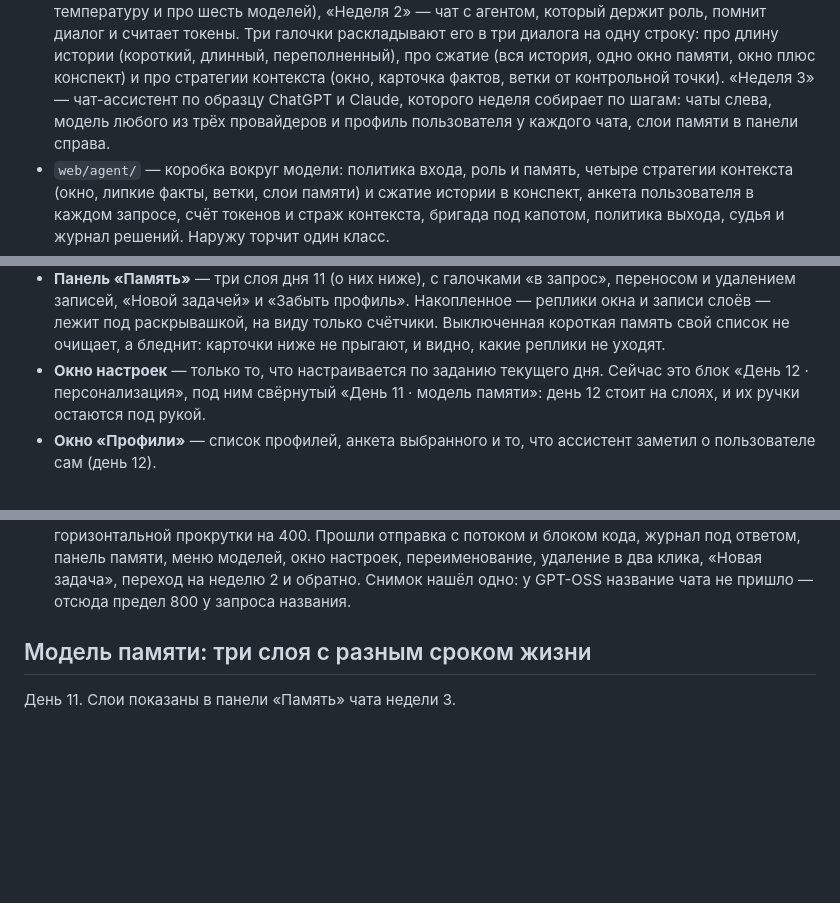
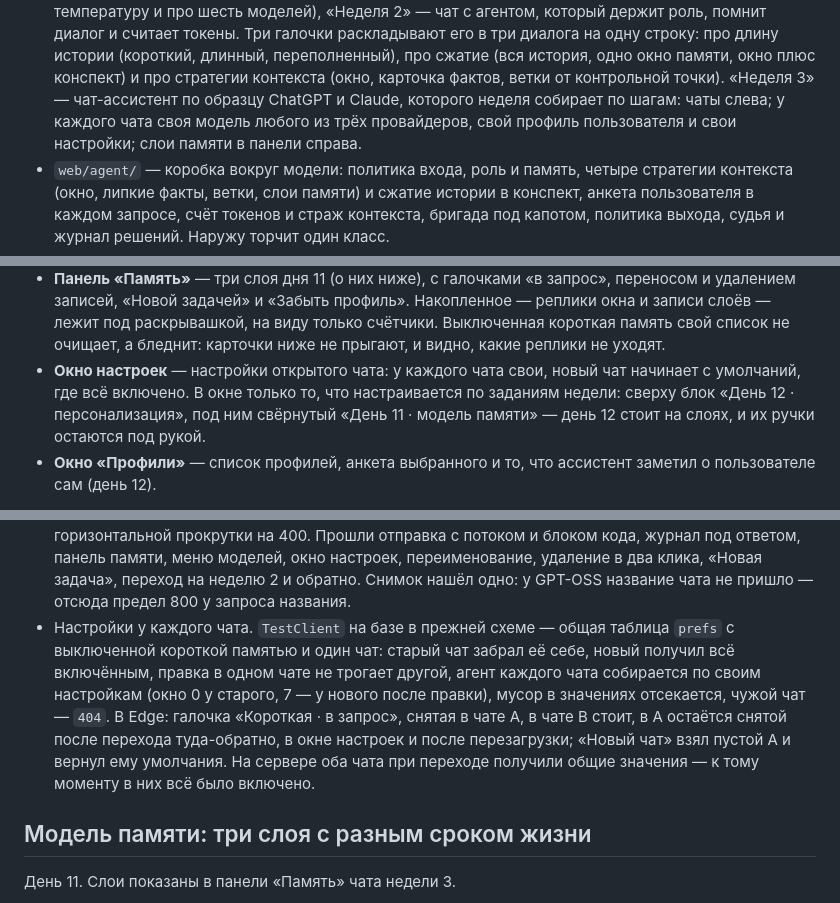
Before and after one commit to Koshey-dev/aiChallenge9_2026, a Markdown page: README.md, 3 parts joined by grey strips. Drawn GitHub-style; blank space fills up the shorter version.

Commit message:
docs: describe per-chat settings across the README
Co-Authored-By: Claude Opus 5 (1M context) <noreply@anthropic.com>

```diff
--- a/README.md
+++ b/README.md
@@ -13,9 +13,9 @@
   (короткий, длинный, переполненный), про сжатие (вся история, одно окно
   памяти, окно плюс конспект) и про стратегии контекста (окно, карточка
   фактов, ветки от контрольной точки). «Неделя 3» — чат-ассистент по образцу
-  ChatGPT и Claude, которого неделя собирает по шагам: чаты слева, модель
-  любого из трёх провайдеров и профиль пользователя у каждого чата, слои памяти
-  в панели справа.
+  ChatGPT и Claude, которого неделя собирает по шагам: чаты слева; у каждого
+  чата своя модель любого из трёх провайдеров, свой профиль пользователя и свои
+  настройки; слои памяти в панели справа.
 - `web/agent/` — коробка вокруг модели: политика входа, роль и память, четыре
   стратегии контекста (окно, липкие факты, ветки, слои памяти) и сжатие истории
   в конспект, анкета пользователя в каждом запросе, счёт токенов и страж
@@ -1099,9 +1099,11 @@ from agent import Agent, AgentError, ROLE, blocks
   Накопленное — реплики окна и записи слоёв — лежит под раскрывашкой, на виду
   только счётчики. Выключенная короткая память свой список не очищает, а
   бледнит: карточки ниже не прыгают, и видно, какие реплики не уходят.
-- **Окно настроек** — только то, что настраивается по заданию текущего дня.
-  Сейчас это блок «День 12 · персонализация», под ним свёрнутый «День 11 ·
-  модель памяти»: день 12 стоит на слоях, и их ручки остаются под рукой.
+- **Окно настроек** — настройки открытого чата: у каждого чата свои, новый
+  чат начинает с умолчаний, где всё включено. В окне только то, что
+  настраивается по заданиям недели: сверху блок «День 12 · персонализация»,
+  под ним свёрнутый «День 11 · модель памяти» — день 12 стоит на слоях, и их
+  ручки остаются под рукой.
 - **Окно «Профили»** — список профилей, анкета выбранного и то, что ассистент
   заметил о пользователе сам (день 12).
 
@@ -1209,6 +1211,16 @@ Gemini и Groq взяты из реестра страницы сравнени
   окно настроек, переименование, удаление в два клика, «Новая задача»,
   переход на неделю 2 и обратно. Снимок нашёл одно: у GPT-OSS название чата
   не пришло — отсюда предел 800 у запроса названия.
+- Настройки у каждого чата. `TestClient` на базе в прежней схеме — общая
+  таблица `prefs` с выключенной короткой памятью и один чат: старый чат забрал
+  её себе, новый получил всё включённым, правка в одном чате не трогает другой,
+  агент каждого чата собирается по своим настройкам (окно 0 у старого, 7 —
+  у нового после правки), мусор в значениях отсекается, чужой чат — `404`.
+  В Edge: галочка «Короткая · в запрос», снятая в чате A, в чате B стоит,
+  в A остаётся снятой после перехода туда-обратно, в окне настроек и после
+  перезагрузки; «Новый чат» взял пустой A и вернул ему умолчания. На сервере
+  оба чата при переходе получили общие значения — к тому моменту в них всё
+  было включено.
 
 ## Модель памяти: три слоя с разным сроком жизни
 
```
Also changed, not shown: other parts of README.md (+11 -7 lines).
